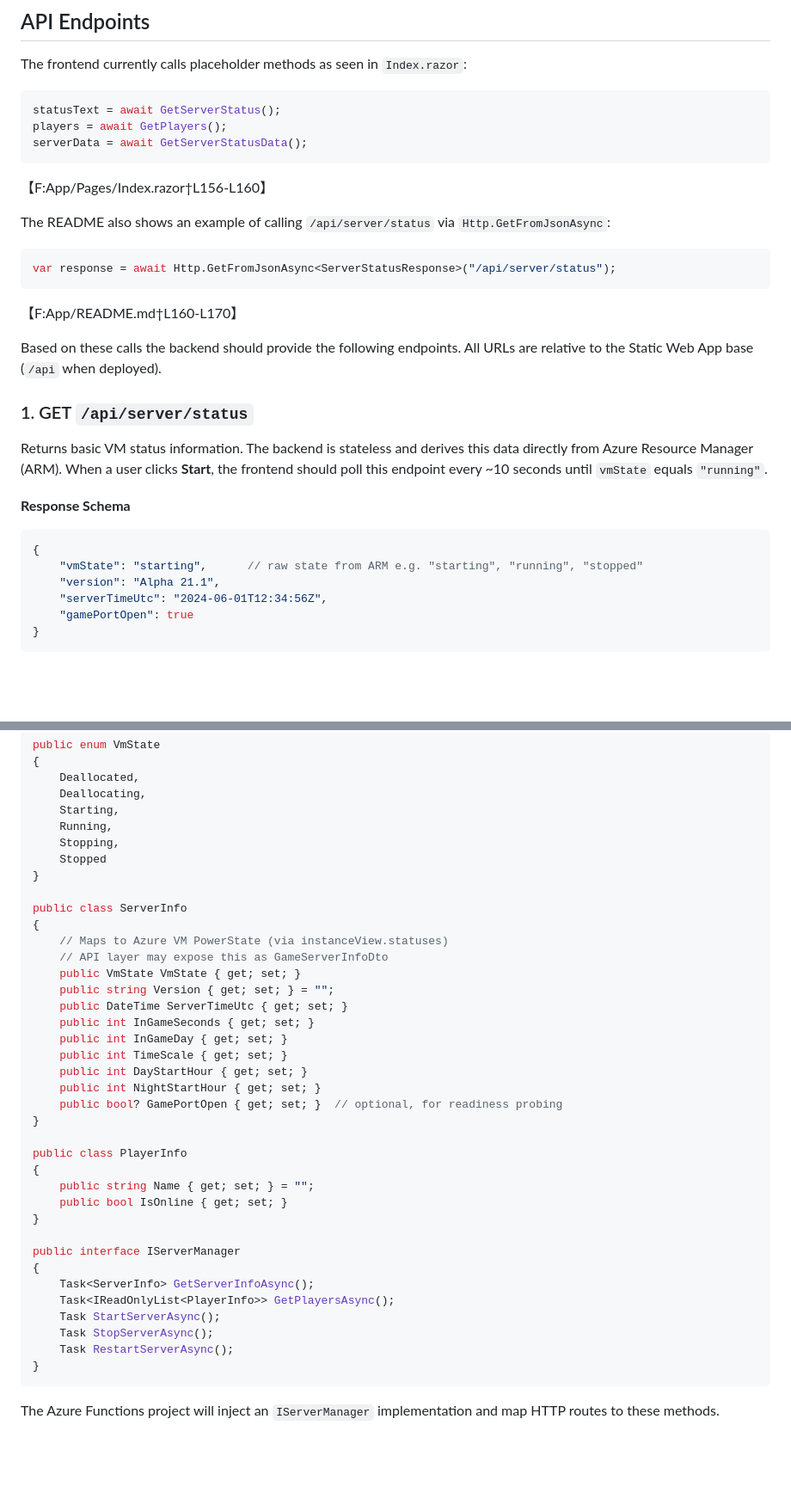
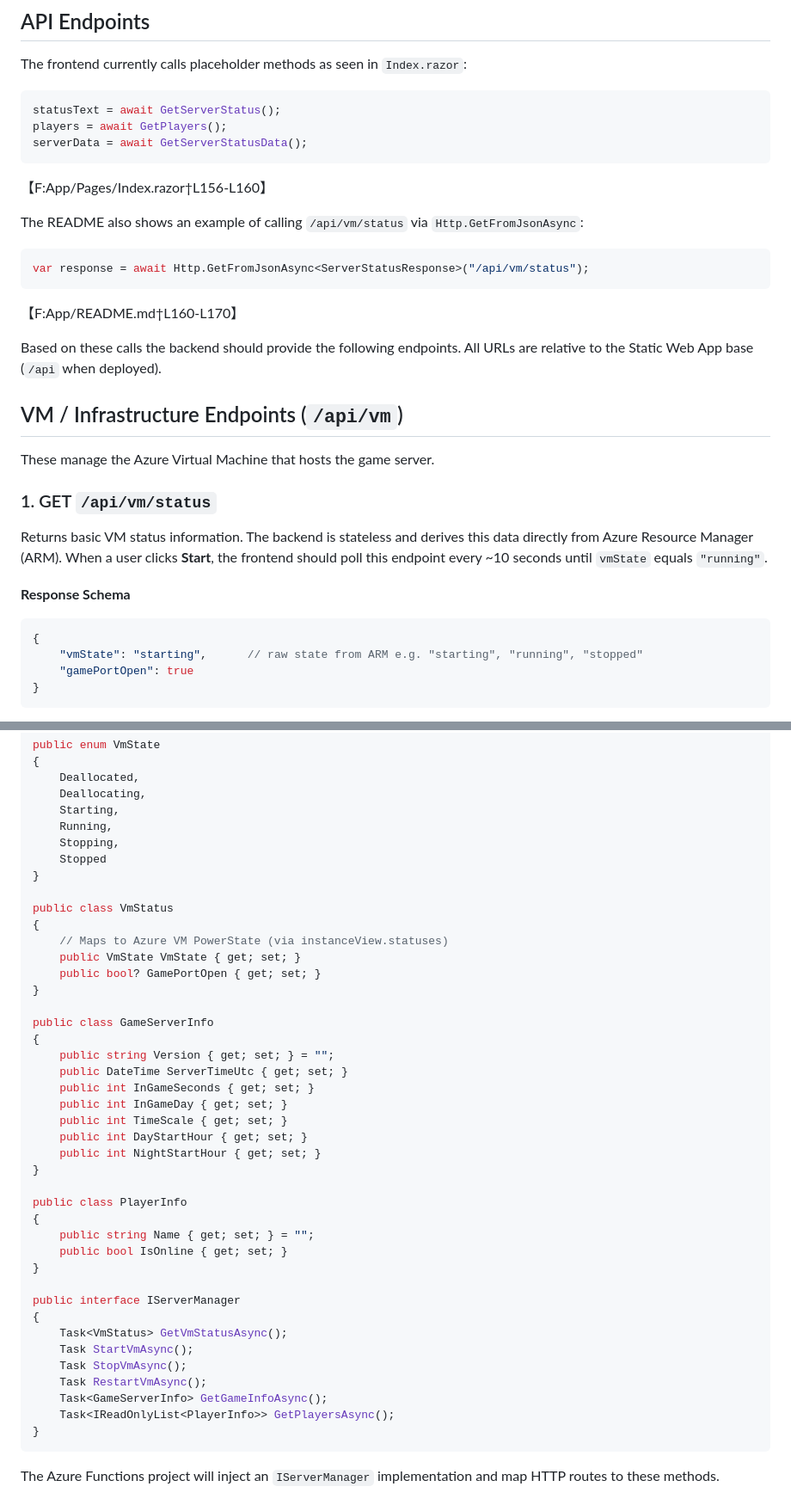
Before and after one commit to tgreer812/7dtd_azure_vm, a Markdown page: Backend/proposal.md, 2 parts joined by grey strips. Shown at 86% size. Drawn GitHub-style; blank space fills up the shorter version.

````diff
--- a/Backend/proposal.md
+++ b/Backend/proposal.md
@@ -36,24 +36,25 @@ serverData = await GetServerStatusData();
 ```
 【F:App/Pages/Index.razor†L156-L160】
 
-The README also shows an example of calling `/api/server/status` via `Http.GetFromJsonAsync`:
+The README also shows an example of calling `/api/vm/status` via `Http.GetFromJsonAsync`:
 
 ```csharp
-var response = await Http.GetFromJsonAsync<ServerStatusResponse>("/api/server/status");
+var response = await Http.GetFromJsonAsync<ServerStatusResponse>("/api/vm/status");
 ```
 【F:App/README.md†L160-L170】
 
 Based on these calls the backend should provide the following endpoints. All URLs are relative to the Static Web App base (`/api` when deployed).
 
-### 1. GET `/api/server/status`
+## VM / Infrastructure Endpoints (`/api/vm`)
+These manage the Azure Virtual Machine that hosts the game server.
+
+### 1. GET `/api/vm/status`
 Returns basic VM status information. The backend is stateless and derives this data directly from Azure Resource Manager (ARM). When a user clicks **Start**, the frontend should poll this endpoint every ~10 seconds until `vmState` equals `"running"`.
 
 **Response Schema**
 ```json
 {
     "vmState": "starting",      // raw state from ARM e.g. "starting", "running", "stopped"
-    "version": "Alpha 21.1",
-    "serverTimeUtc": "2024-06-01T12:34:56Z",
     "gamePortOpen": true
 }
 ```
@@ -154,11 +156,15 @@ public enum VmState
     Stopped
 }
 
-public class ServerInfo
+public class VmStatus
 {
     // Maps to Azure VM PowerState (via instanceView.statuses)
-    // API layer may expose this as GameServerInfoDto
     public VmState VmState { get; set; }
+    public bool? GamePortOpen { get; set; }
+}
+
+public class GameServerInfo
+{
     public string Version { get; set; } = "";
     public DateTime ServerTimeUtc { get; set; }
     public int InGameSeconds { get; set; }
@@ -166,7 +172,6 @@ public class ServerInfo
     public int TimeScale { get; set; }
     public int DayStartHour { get; set; }
     public int NightStartHour { get; set; }
-    public bool? GamePortOpen { get; set; }  // optional, for readiness probing
 }
 
 public class PlayerInfo
@@ -177,11 +182,12 @@ public class PlayerInfo
 
 public interface IServerManager
 {
-    Task<ServerInfo> GetServerInfoAsync();
+    Task<VmStatus> GetVmStatusAsync();
+    Task StartVmAsync();
+    Task StopVmAsync();
+    Task RestartVmAsync();
+    Task<GameServerInfo> GetGameInfoAsync();
     Task<IReadOnlyList<PlayerInfo>> GetPlayersAsync();
-    Task StartServerAsync();
-    Task StopServerAsync();
-    Task RestartServerAsync();
 }
 ```
 
````
Also changed, not shown: other parts of Backend/proposal.md (+43 -42 lines).
